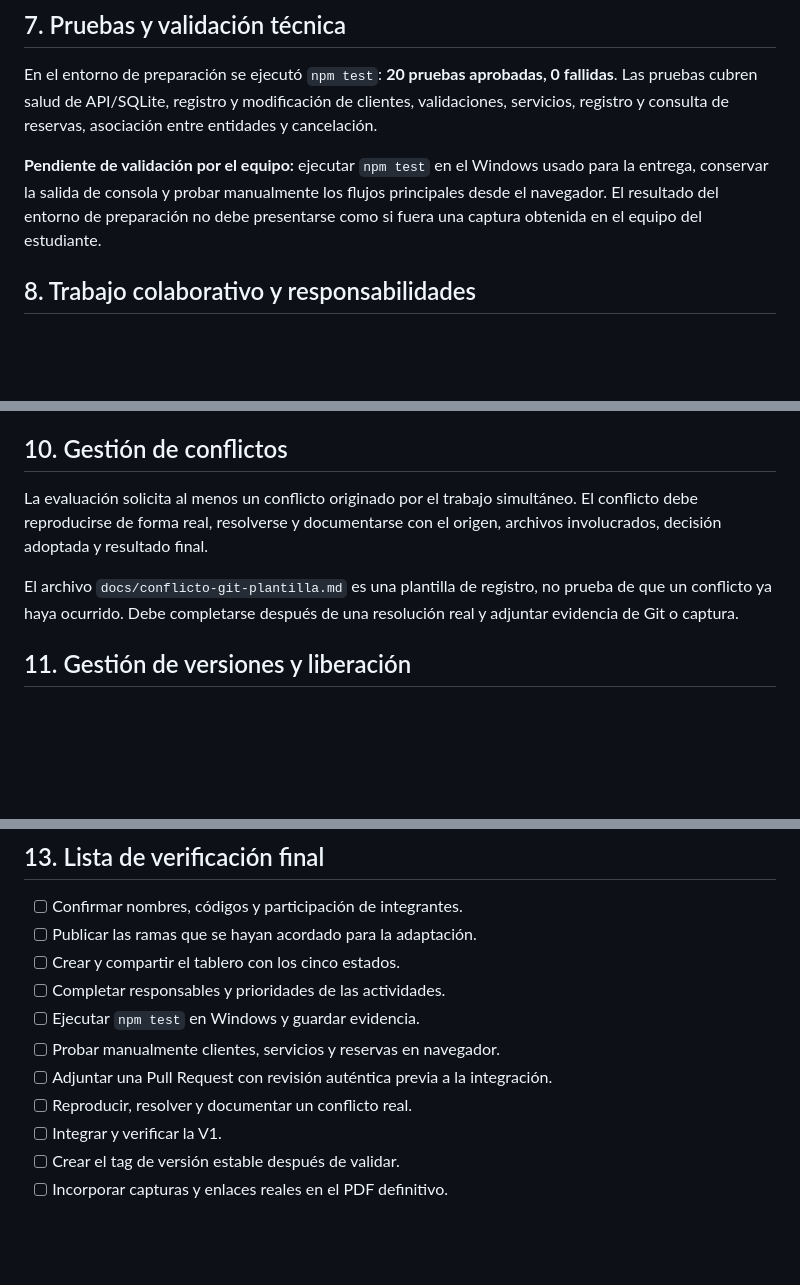
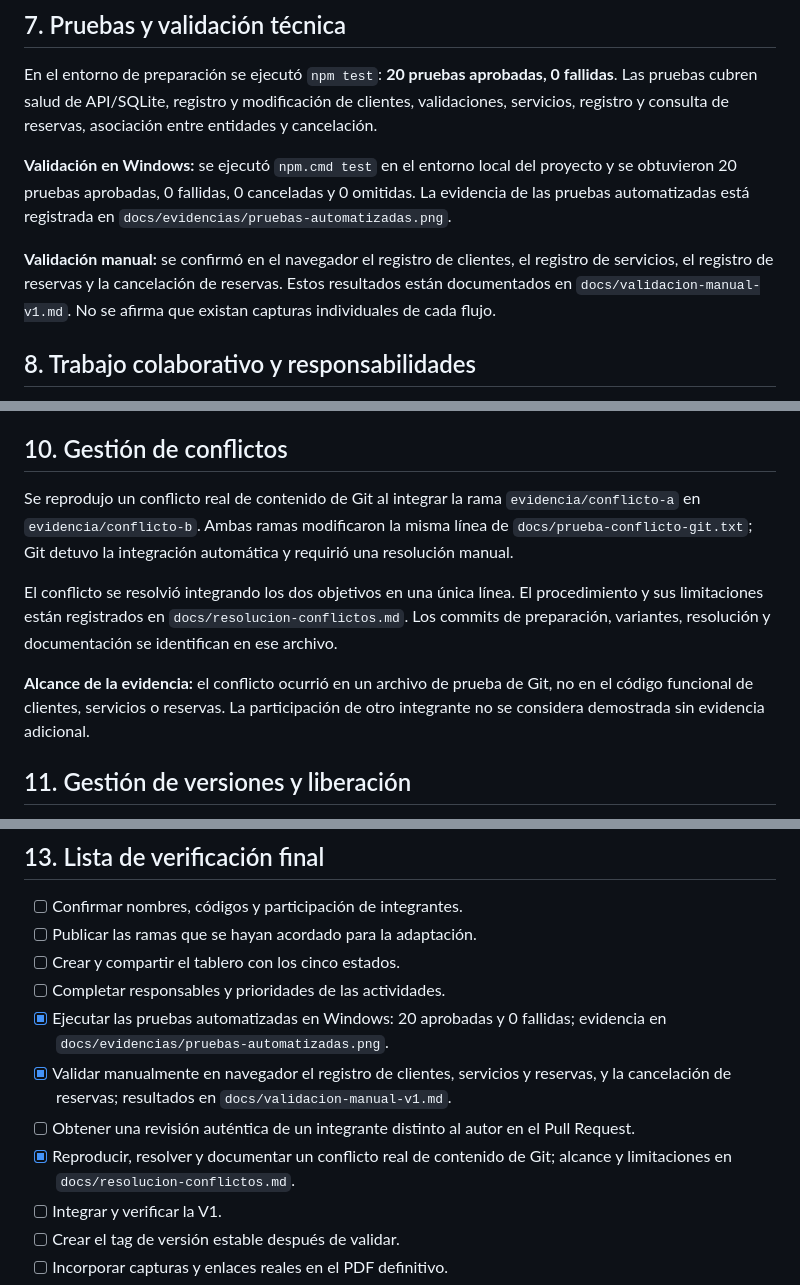
Before and after one commit to Eduardo-Jara03/Proyecto-pedidos-tiendatecnologia-grupo05, a Markdown page: docs/informe-final-agenda-clara-v1.md, 3 parts joined by grey strips. GitHub-like rendering; blank space fills up the shorter version.

Commit message:
docs(report): actualizar validaciones y evidencias de Agenda Clara V1

```diff
--- a/docs/informe-final-agenda-clara-v1.md
+++ b/docs/informe-final-agenda-clara-v1.md
@@ -83,7 +83,9 @@ Rutas principales documentadas en `README.md`:
 
 En el entorno de preparación se ejecutó `npm test`: **20 pruebas aprobadas, 0 fallidas**. Las pruebas cubren salud de API/SQLite, registro y modificación de clientes, validaciones, servicios, registro y consulta de reservas, asociación entre entidades y cancelación.
 
-**Pendiente de validación por el equipo:** ejecutar `npm test` en el Windows usado para la entrega, conservar la salida de consola y probar manualmente los flujos principales desde el navegador. El resultado del entorno de preparación no debe presentarse como si fuera una captura obtenida en el equipo del estudiante.
+**Validación en Windows:** se ejecutó `npm.cmd test` en el entorno local del proyecto y se obtuvieron 20 pruebas aprobadas, 0 fallidas, 0 canceladas y 0 omitidas. La evidencia de las pruebas automatizadas está registrada en `docs/evidencias/pruebas-automatizadas.png`.
+
+**Validación manual:** se confirmó en el navegador el registro de clientes, el registro de servicios, el registro de reservas y la cancelación de reservas. Estos resultados están documentados en `docs/validacion-manual-v1.md`. No se afirma que existan capturas individuales de cada flujo.
 
 ## 8. Trabajo colaborativo y responsabilidades
 
@@ -105,9 +107,11 @@ Procedimiento propuesto:
 
 ## 10. Gestión de conflictos
 
-La evaluación solicita al menos un conflicto originado por el trabajo simultáneo. El conflicto debe reproducirse de forma real, resolverse y documentarse con el origen, archivos involucrados, decisión adoptada y resultado final.
+Se reprodujo un conflicto real de contenido de Git al integrar la rama `evidencia/conflicto-a` en `evidencia/conflicto-b`. Ambas ramas modificaron la misma línea de `docs/prueba-conflicto-git.txt`; Git detuvo la integración automática y requirió una resolución manual.
 
-El archivo `docs/conflicto-git-plantilla.md` es una plantilla de registro, no prueba de que un conflicto ya haya ocurrido. Debe completarse después de una resolución real y adjuntar evidencia de Git o captura.
+El conflicto se resolvió integrando los dos objetivos en una única línea. El procedimiento y sus limitaciones están registrados en `docs/resolucion-conflictos.md`. Los commits de preparación, variantes, resolución y documentación se identifican en ese archivo.
+
+**Alcance de la evidencia:** el conflicto ocurrió en un archivo de prueba de Git, no en el código funcional de clientes, servicios o reservas. La participación de otro integrante no se considera demostrada sin evidencia adicional.
 
 ## 11. Gestión de versiones y liberación
 
@@ -129,10 +133,10 @@ La matriz debe incluir para cada requisito su código, tarea, responsable real,
 - [ ] Publicar las ramas que se hayan acordado para la adaptación.
 - [ ] Crear y compartir el tablero con los cinco estados.
 - [ ] Completar responsables y prioridades de las actividades.
-- [ ] Ejecutar `npm test` en Windows y guardar evidencia.
-- [ ] Probar manualmente clientes, servicios y reservas en navegador.
-- [ ] Adjuntar una Pull Request con revisión auténtica previa a la integración.
-- [ ] Reproducir, resolver y documentar un conflicto real.
+- [x] Ejecutar las pruebas automatizadas en Windows: 20 aprobadas y 0 fallidas; evidencia en `docs/evidencias/pruebas-automatizadas.png`.
+- [x] Validar manualmente en navegador el registro de clientes, servicios y reservas, y la cancelación de reservas; resultados en `docs/validacion-manual-v1.md`.
+- [ ] Obtener una revisión auténtica de un integrante distinto al autor en el Pull Request.
+- [x] Reproducir, resolver y documentar un conflicto real de contenido de Git; alcance y limitaciones en `docs/resolucion-conflictos.md`.
 - [ ] Integrar y verificar la V1.
 - [ ] Crear el tag de versión estable después de validar.
 - [ ] Incorporar capturas y enlaces reales en el PDF definitivo.
```
